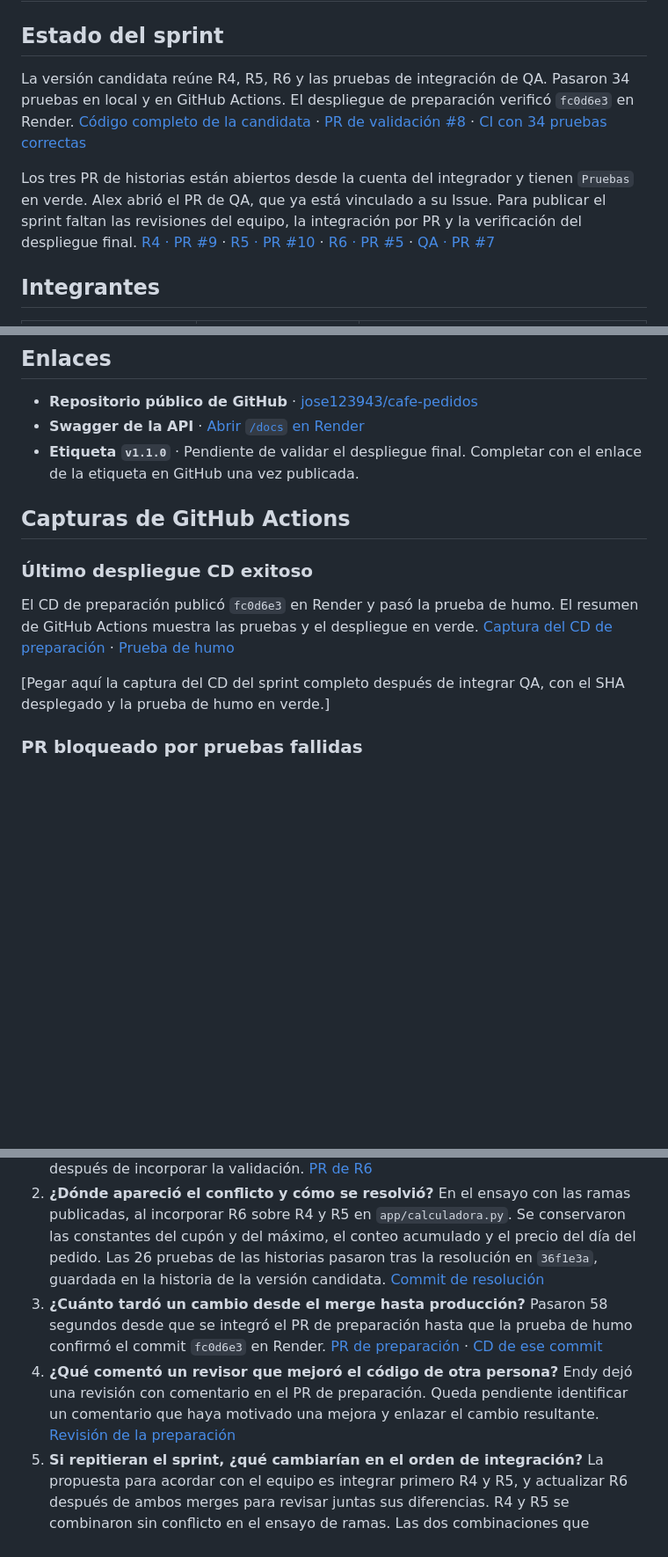
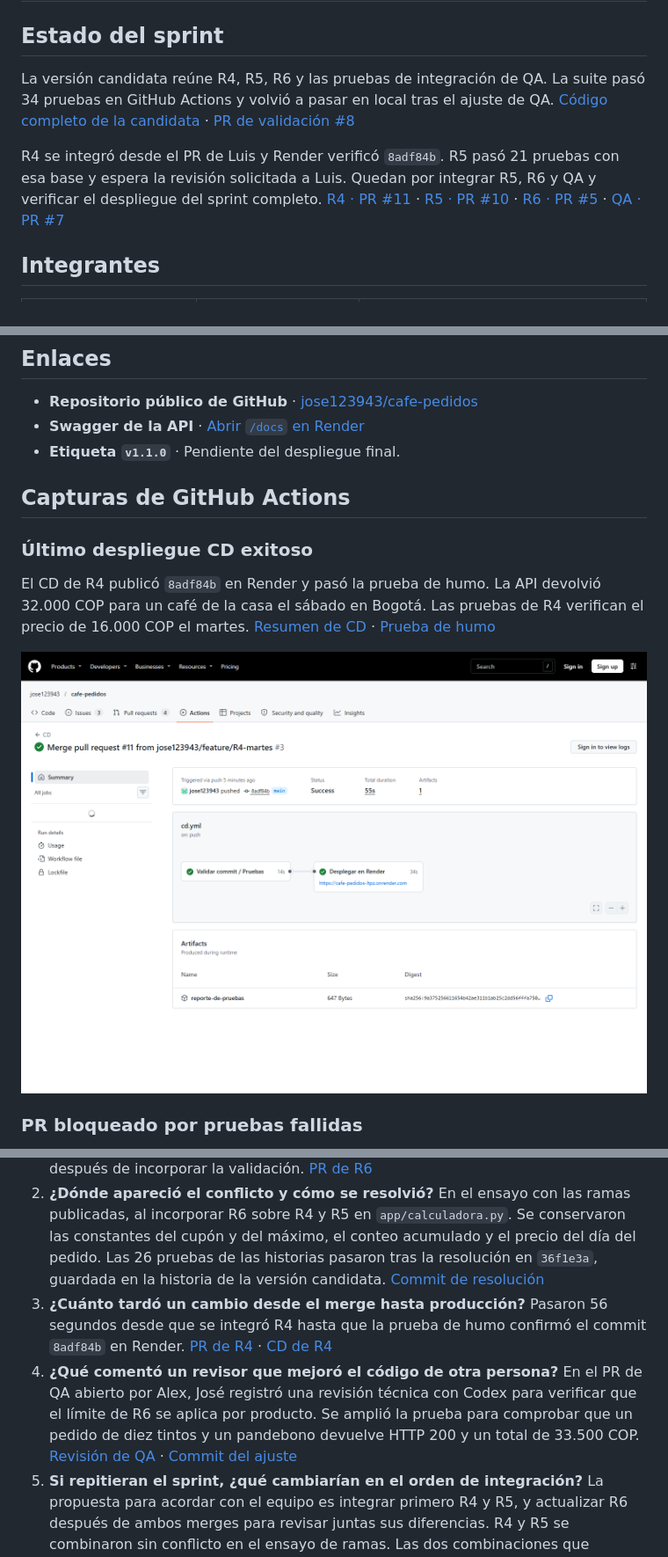
Before and after one commit to jose123943/cafe-pedidos, a Markdown page: ENTREGA_MOODLE.md, 3 parts joined by grey strips. Shown at 88% size. GitHub-like rendering; pictures changed too: docs/evidencias/cd-r4-verde.png (added); blank space fills up the shorter version.

```diff
--- a/ENTREGA_MOODLE.md
+++ b/ENTREGA_MOODLE.md
@@ -2,9 +2,9 @@
 
 ## Estado del sprint
 
-La versión candidata reúne R4, R5, R6 y las pruebas de integración de QA. Pasaron 34 pruebas en local y en GitHub Actions. El despliegue de preparación verificó `fc0d6e3` en Render. [Código completo de la candidata](https://github.com/jose123943/cafe-pedidos/tree/integracion/entrega-candidata) · [PR de validación #8](https://github.com/jose123943/cafe-pedidos/pull/8) · [CI con 34 pruebas correctas](https://github.com/jose123943/cafe-pedidos/actions/runs/46164064216/job/141037575970)
+La versión candidata reúne R4, R5, R6 y las pruebas de integración de QA. La suite pasó 34 pruebas en GitHub Actions y volvió a pasar en local tras el ajuste de QA. [Código completo de la candidata](https://github.com/jose123943/cafe-pedidos/tree/integracion/entrega-candidata) · [PR de validación #8](https://github.com/jose123943/cafe-pedidos/pull/8)
 
-Los tres PR de historias están abiertos desde la cuenta del integrador y tienen `Pruebas` en verde. Alex abrió el PR de QA, que ya está vinculado a su Issue. Para publicar el sprint faltan las revisiones del equipo, la integración por PR y la verificación del despliegue final. [R4 · PR #9](https://github.com/jose123943/cafe-pedidos/pull/9) · [R5 · PR #10](https://github.com/jose123943/cafe-pedidos/pull/10) · [R6 · PR #5](https://github.com/jose123943/cafe-pedidos/pull/5) · [QA · PR #7](https://github.com/jose123943/cafe-pedidos/pull/7)
+R4 se integró desde el PR de Luis y Render verificó `8adf84b`. R5 pasó 21 pruebas con esa base y espera la revisión solicitada a Luis. Quedan por integrar R5, R6 y QA y verificar el despliegue del sprint completo. [R4 · PR #11](https://github.com/jose123943/cafe-pedidos/pull/11) · [R5 · PR #10](https://github.com/jose123943/cafe-pedidos/pull/10) · [R6 · PR #5](https://github.com/jose123943/cafe-pedidos/pull/5) · [QA · PR #7](https://github.com/jose123943/cafe-pedidos/pull/7)
 
 ## Integrantes
 
@@ -19,15 +19,15 @@ Los tres PR de historias están abiertos desde la cuenta del integrador y tienen
 
 - **Repositorio público de GitHub** · [jose123943/cafe-pedidos](https://github.com/jose123943/cafe-pedidos)
 - **Swagger de la API** · [Abrir `/docs` en Render](https://cafe-pedidos-ltpz.onrender.com/docs)
-- **Etiqueta `v1.1.0`** · Pendiente de validar el despliegue final. Completar con el enlace de la etiqueta en GitHub una vez publicada.
+- **Etiqueta `v1.1.0`** · Pendiente del despliegue final.
 
 ## Capturas de GitHub Actions
 
 ### Último despliegue CD exitoso
 
-El CD de preparación publicó `fc0d6e3` en Render y pasó la prueba de humo. El resumen de GitHub Actions muestra las pruebas y el despliegue en verde. [Captura del CD de preparación](docs/evidencias/cd-preparacion-verde.png) · [Prueba de humo](https://github.com/jose123943/cafe-pedidos/actions/runs/45873428249/job/140094544760)
+El CD de R4 publicó `8adf84b` en Render y pasó la prueba de humo. La API devolvió 32.000 COP para un café de la casa el sábado en Bogotá. Las pruebas de R4 verifican el precio de 16.000 COP el martes. [Resumen de CD](https://github.com/jose123943/cafe-pedidos/actions/runs/46167296111) · [Prueba de humo](https://github.com/jose123943/cafe-pedidos/actions/runs/46167296111/job/141047629931)
 
-[Pegar aquí la captura del CD del sprint completo después de integrar QA, con el SHA desplegado y la prueba de humo en verde.]
+![Captura de GitHub Actions con el CD de R4 en verde](docs/evidencias/cd-r4-verde.png)
 
 ### PR bloqueado por pruebas fallidas
 
@@ -41,6 +41,6 @@ La captura muestra la pestaña Checks del PR #5 en `de4268d`. GitHub registró e
 
 1. **¿En qué momento una prueba evitó que avanzara un error?** GitHub bloqueó el PR de R6 cuando dos pruebas mostraron que todavía se aceptaban 11 tintos, tanto en una línea como repartidos en dos. El mismo PR pasó las 17 pruebas después de incorporar la validación. [PR de R6](https://github.com/jose123943/cafe-pedidos/pull/5)
 2. **¿Dónde apareció el conflicto y cómo se resolvió?** En el ensayo con las ramas publicadas, al incorporar R6 sobre R4 y R5 en `app/calculadora.py`. Se conservaron las constantes del cupón y del máximo, el conteo acumulado y el precio del día del pedido. Las 26 pruebas de las historias pasaron tras la resolución en `36f1e3a`, guardada en la historia de la versión candidata. [Commit de resolución](https://github.com/jose123943/cafe-pedidos/commit/36f1e3ab70d702b7fb749d13d844926577f0610c)
-3. **¿Cuánto tardó un cambio desde el merge hasta producción?** Pasaron 58 segundos desde que se integró el PR de preparación hasta que la prueba de humo confirmó el commit `fc0d6e3` en Render. [PR de preparación](https://github.com/jose123943/cafe-pedidos/pull/1) · [CD de ese commit](https://github.com/jose123943/cafe-pedidos/actions/runs/45873428249)
-4. **¿Qué comentó un revisor que mejoró el código de otra persona?** Endy dejó una revisión con comentario en el PR de preparación. Queda pendiente identificar un comentario que haya motivado una mejora y enlazar el cambio resultante. [Revisión de la preparación](https://github.com/jose123943/cafe-pedidos/pull/1#pullrequestreview-6078780761)
+3. **¿Cuánto tardó un cambio desde el merge hasta producción?** Pasaron 56 segundos desde que se integró R4 hasta que la prueba de humo confirmó el commit `8adf84b` en Render. [PR de R4](https://github.com/jose123943/cafe-pedidos/pull/11) · [CD de R4](https://github.com/jose123943/cafe-pedidos/actions/runs/46167296111)
+4. **¿Qué comentó un revisor que mejoró el código de otra persona?** En el PR de QA abierto por Alex, José registró una revisión técnica con Codex para verificar que el límite de R6 se aplica por producto. Se amplió la prueba para comprobar que un pedido de diez tintos y un pandebono devuelve HTTP 200 y un total de 33.500 COP. [Revisión de QA](https://github.com/jose123943/cafe-pedidos/pull/7#pullrequestreview-6099133455) · [Commit del ajuste](https://github.com/jose123943/cafe-pedidos/commit/cd47e2fea622bed5dfd50b5d3b162c01aa509c45)
 5. **Si repitieran el sprint, ¿qué cambiarían en el orden de integración?** La propuesta para acordar con el equipo es integrar primero R4 y R5, y actualizar R6 después de ambos merges para revisar juntas sus diferencias. R4 y R5 se combinaron sin conflicto en el ensayo de ramas. Las dos combinaciones que incluían R6 marcaron `app/calculadora.py`. [Comparación en la auditoría](AUDITORIA_FINAL.md#ensayo-con-las-ramas-publicadas)
```
Also changed, not shown: AUDITORIA_FINAL.md (+7 -5 lines).
